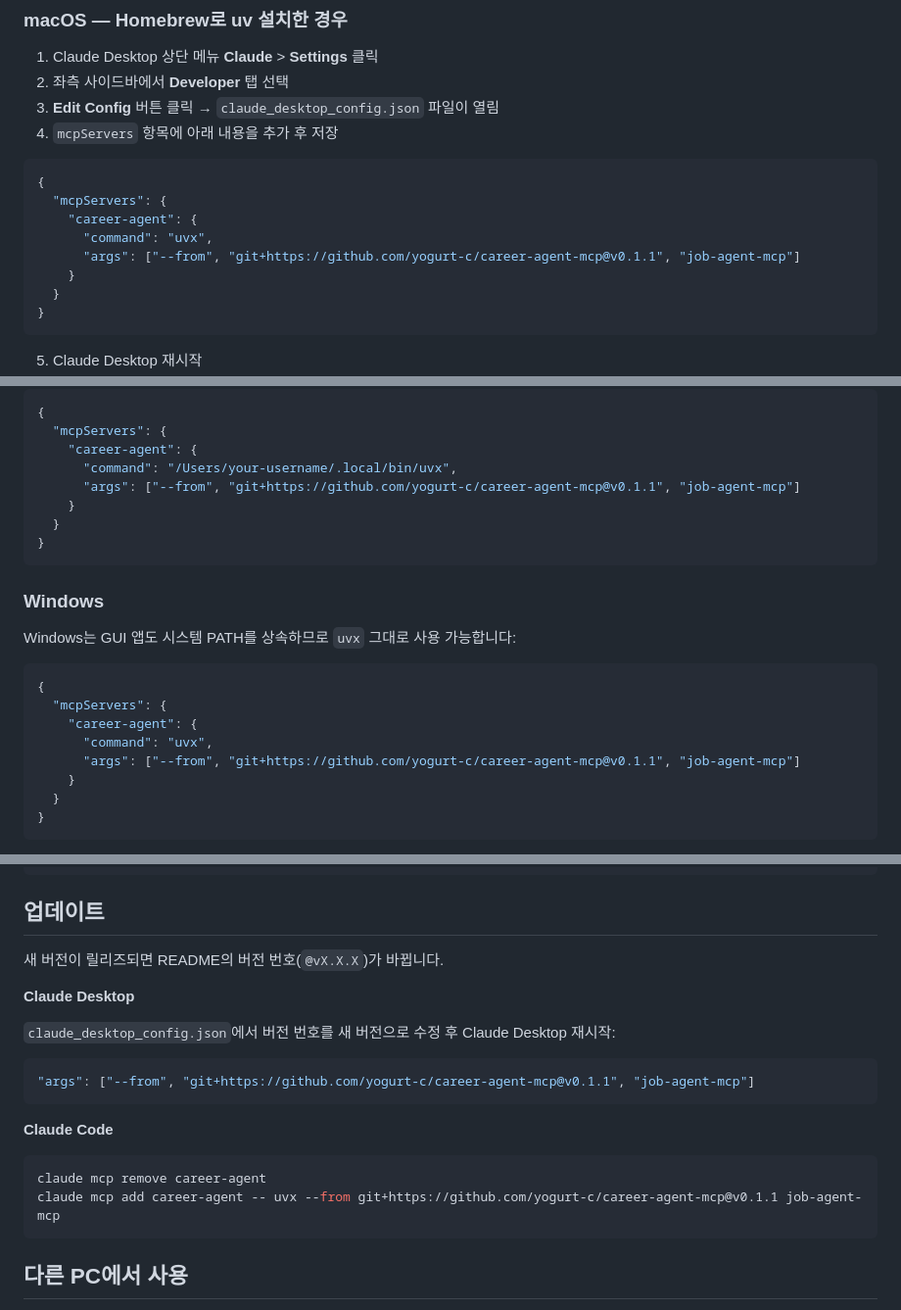
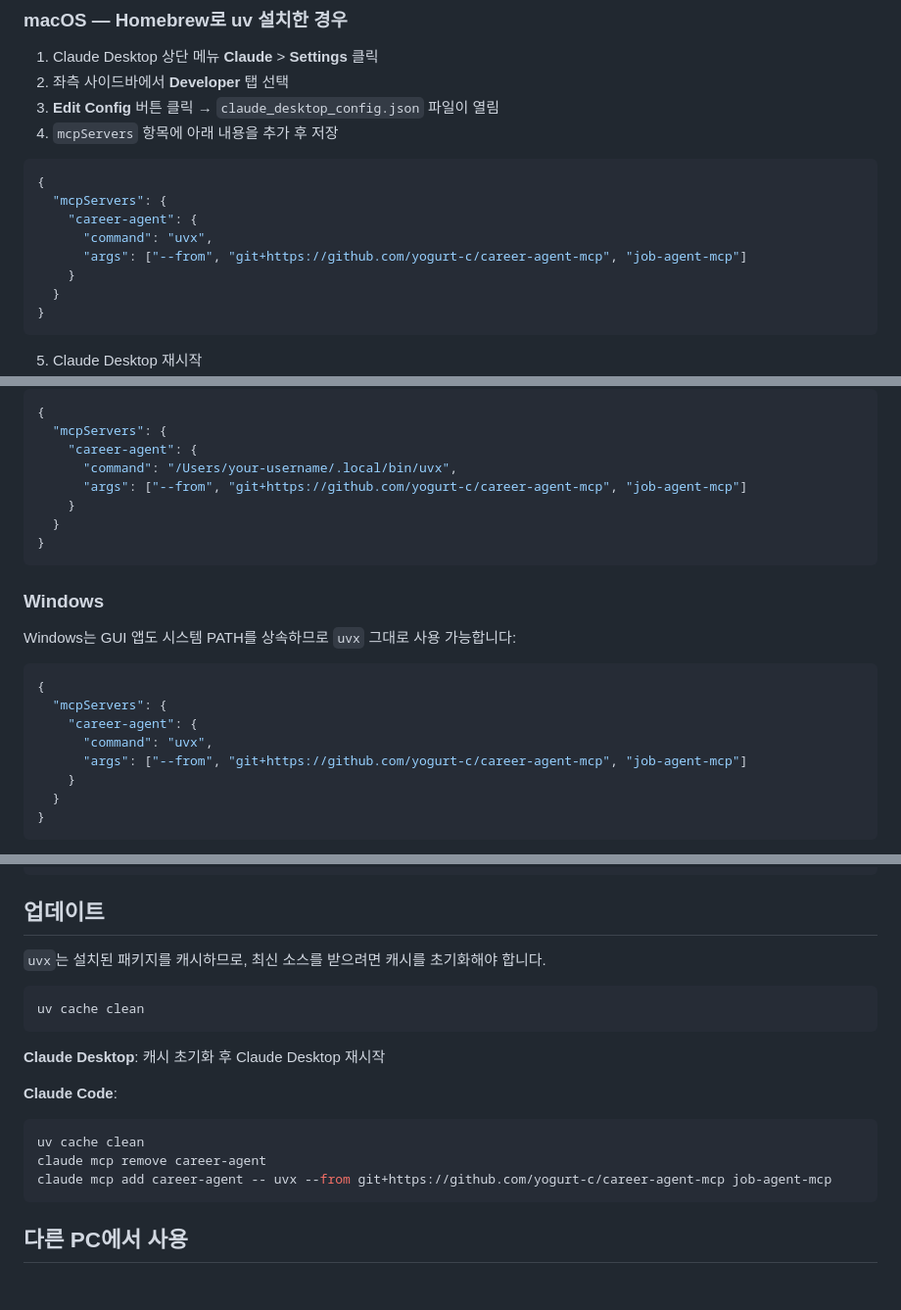
Before and after one commit to yogurt-c/career-agent-mcp, a Markdown page: README.md, 3 parts joined by grey strips. Shown at 98% size. Drawn GitHub-style; blank space fills up the shorter version.

Commit message:
Docs: remove version tag from install URLs, add cache refresh guide

````diff
--- a/README.md
+++ b/README.md
@@ -46,7 +46,7 @@ Notion CV 기반으로 채용 공고를 매칭하고 지원서류 작성을 도
   "mcpServers": {
     "career-agent": {
       "command": "uvx",
-      "args": ["--from", "git+https://github.com/yogurt-c/career-agent-mcp@v0.1.1", "job-agent-mcp"]
+      "args": ["--from", "git+https://github.com/yogurt-c/career-agent-mcp", "job-agent-mcp"]
     }
   }
 }
@@ -70,7 +70,7 @@ which uvx
   "mcpServers": {
     "career-agent": {
       "command": "/Users/your-username/.local/bin/uvx",
-      "args": ["--from", "git+https://github.com/yogurt-c/career-agent-mcp@v0.1.1", "job-agent-mcp"]
+      "args": ["--from", "git+https://github.com/yogurt-c/career-agent-mcp", "job-agent-mcp"]
     }
   }
 }
@@ -85,7 +85,7 @@ Windows는 GUI 앱도 시스템 PATH를 상속하므로 `uvx` 그대로 사용
   "mcpServers": {
     "career-agent": {
       "command": "uvx",
-      "args": ["--from", "git+https://github.com/yogurt-c/career-agent-mcp@v0.1.1", "job-agent-mcp"]
+      "args": ["--from", "git+https://github.com/yogurt-c/career-agent-mcp", "job-agent-mcp"]
     }
   }
 }
@@ -149,21 +149,20 @@ search_jobs 로 공고 검색해줘
 
 ## 업데이트
 
-새 버전이 릴리즈되면 README의 버전 번호(`@vX.X.X`)가 바뀝니다.
+`uvx`는 설치된 패키지를 캐시하므로, 최신 소스를 받으려면 캐시를 초기화해야 합니다.
 
-**Claude Desktop**
-
-`claude_desktop_config.json`에서 버전 번호를 새 버전으로 수정 후 Claude Desktop 재시작:
-
-```json
-"args": ["--from", "git+https://github.com/yogurt-c/career-agent-mcp@v0.1.1", "job-agent-mcp"]
+```bash
+uv cache clean
 ```
 
-**Claude Code**
+**Claude Desktop**: 캐시 초기화 후 Claude Desktop 재시작
+
+**Claude Code**:
 
 ```bash
+uv cache clean
 claude mcp remove career-agent
-claude mcp add career-agent -- uvx --from git+https://github.com/yogurt-c/career-agent-mcp@v0.1.1 job-agent-mcp
+claude mcp add career-agent -- uvx --from git+https://github.com/yogurt-c/career-agent-mcp job-agent-mcp
 ```
 
 ## 다른 PC에서 사용
````
Also changed, not shown: other parts of README.md (+1 -1 lines).
